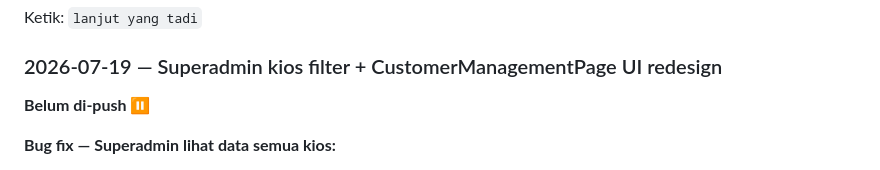
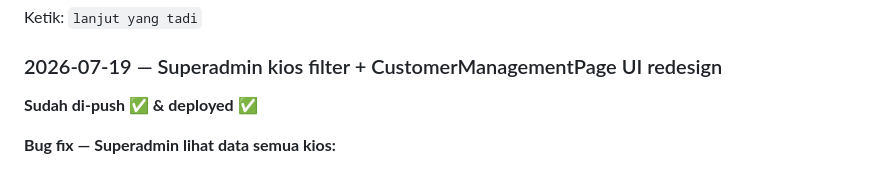
Before and after one commit to addinyas/fif-broadcast, a Markdown page: AGENTS.md, the part around the change. Rendered like a GitHub page.

Commit message:
docs: mark session 2026-07-19 as pushed & deployed

```diff
--- a/AGENTS.md
+++ b/AGENTS.md
@@ -1703,7 +1703,7 @@ Ketik: `lanjut yang tadi`
 
 ### 2026-07-19 — Superadmin kios filter + CustomerManagementPage UI redesign
 
-**Belum di-push ⏸️**
+**Sudah di-push ✅ & deployed ✅**
 
 **Bug fix — Superadmin lihat data semua kios:**
 - `backend/app/Http/Controllers/Api/CustomerController.php`: tambah `kios_id` ke `$request->only()` di `index()` — sebelumnya parameter dikirim frontend di-drop, superadmin selalu lihat semua data
```
